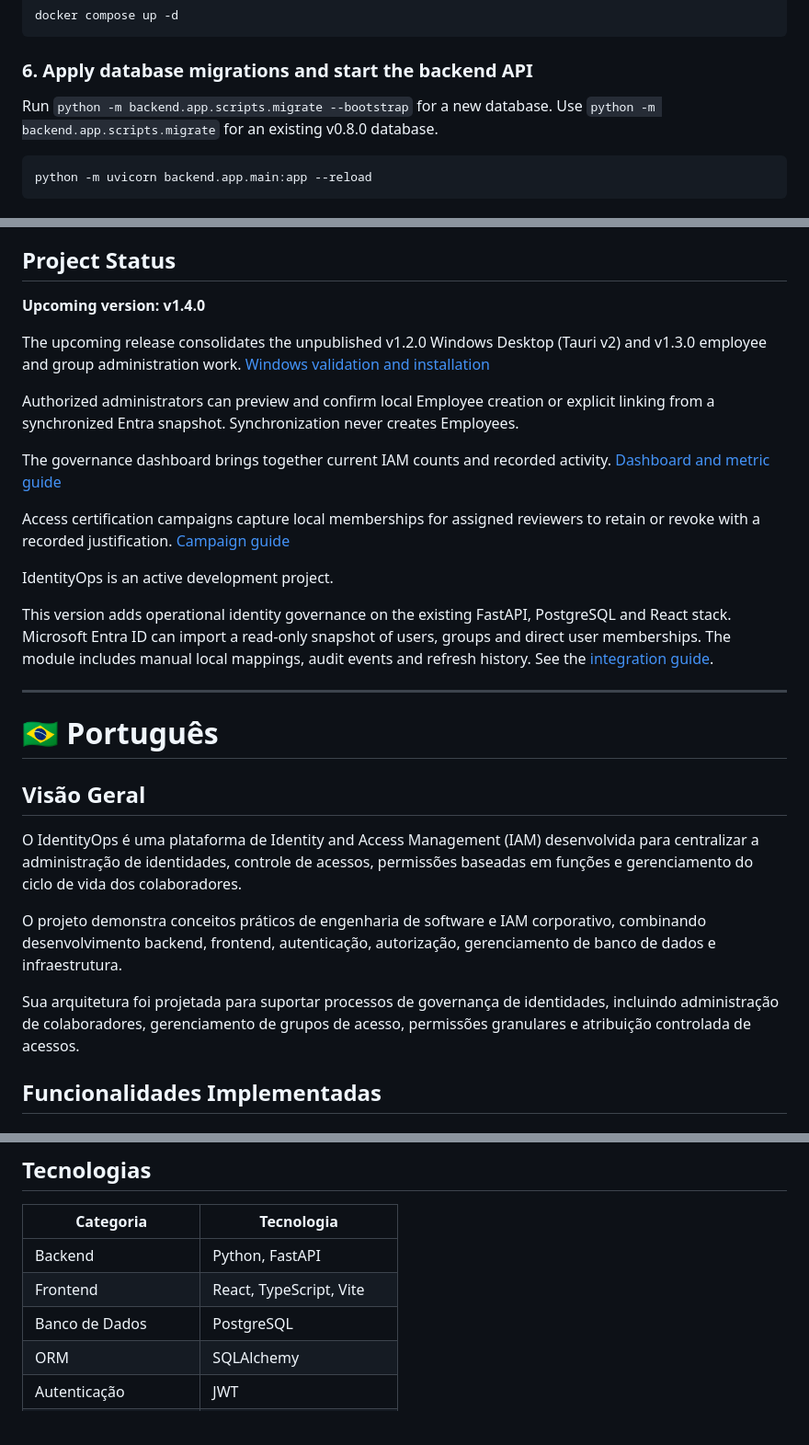
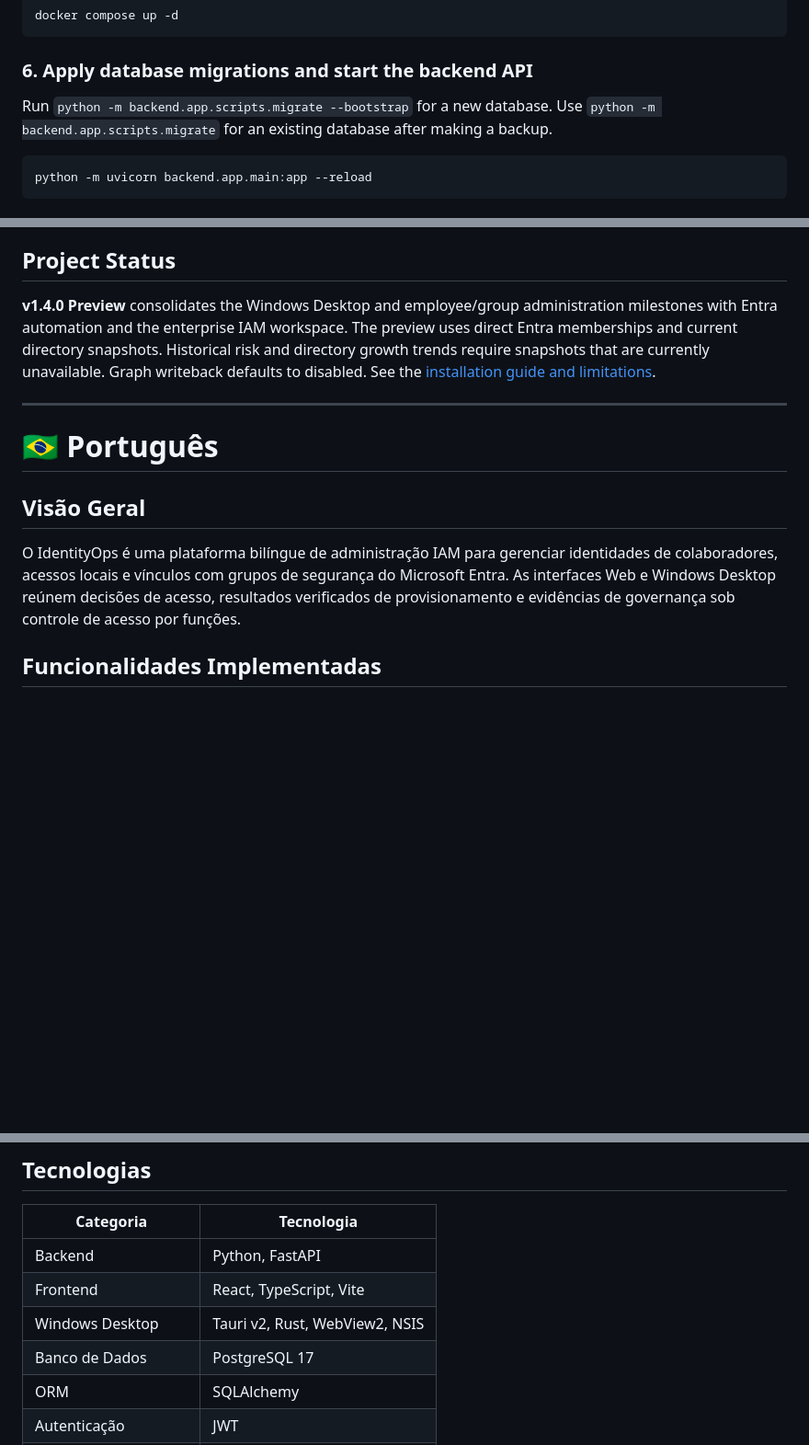
Before and after one commit to GabrielGrans/identityops-platform, a Markdown page: README.md, 3 parts joined by grey strips. Shown at 92% size. GitHub-like rendering; blank space fills up the shorter version.

````diff
--- a/README.md
+++ b/README.md
@@ -183,7 +179,7 @@ docker compose up -d
 ### 6. Apply database migrations and start the backend API
 
 Run `python -m backend.app.scripts.migrate --bootstrap` for a new database.
-Use `python -m backend.app.scripts.migrate` for an existing v0.8.0 database.
+Use `python -m backend.app.scripts.migrate` for an existing database after making a backup.
 
 ```powershell
 python -m uvicorn backend.app.main:app --reload
@@ -261,20 +257,7 @@ Docker images for controlled deployment. See the [release guide](docs/RELEASE.md
 
 ## Project Status
 
-**Upcoming version: v1.4.0**
-
-The upcoming release consolidates the unpublished v1.2.0 Windows Desktop (Tauri v2) and v1.3.0 employee and group administration work. [Windows validation and installation](docs/RELEASE.md#windows-desktop)
-
-Authorized administrators can preview and confirm local Employee creation or explicit linking from a synchronized Entra snapshot. Synchronization never creates Employees.
-
-The governance dashboard brings together current IAM counts and recorded activity. [Dashboard and metric guide](docs/DASHBOARD.md)
-
-Access certification campaigns capture local memberships for assigned reviewers to retain or revoke with a recorded justification. [Campaign guide](docs/CERTIFICATION.md)
-
-IdentityOps is an active development project.
-
-This version adds operational identity governance on the existing FastAPI, PostgreSQL and React stack.
-Microsoft Entra ID can import a read-only snapshot of users, groups and direct user memberships. The module includes manual local mappings, audit events and refresh history. See the [integration guide](docs/ENTRA_ID.md).
+**v1.4.0 Preview** consolidates the Windows Desktop and employee/group administration milestones with Entra automation and the enterprise IAM workspace. The preview uses direct Entra memberships and current directory snapshots. Historical risk and directory growth trends require snapshots that are currently unavailable. Graph writeback defaults to disabled. See the [installation guide and limitations](docs/RELEASE.md#windows-desktop).
 
 ---
 
@@ -282,11 +265,7 @@ Microsoft Entra ID can import a read-only snapshot of users, groups and direct u
 
 ## Visão Geral
 
-O IdentityOps é uma plataforma de Identity and Access Management (IAM) desenvolvida para centralizar a administração de identidades, controle de acessos, permissões baseadas em funções e gerenciamento do ciclo de vida dos colaboradores.
-
-O projeto demonstra conceitos práticos de engenharia de software e IAM corporativo, combinando desenvolvimento backend, frontend, autenticação, autorização, gerenciamento de banco de dados e infraestrutura.
-
-Sua arquitetura foi projetada para suportar processos de governança de identidades, incluindo administração de colaboradores, gerenciamento de grupos de acesso, permissões granulares e atribuição controlada de acessos.
+O IdentityOps é uma plataforma bilíngue de administração IAM para gerenciar identidades de colaboradores, acessos locais e vínculos com grupos de segurança do Microsoft Entra. As interfaces Web e Windows Desktop reúnem decisões de acesso, resultados verificados de provisionamento e evidências de governança sob controle de acesso por funções.
 
 ## Funcionalidades Implementadas
 
@@ -327,7 +303,8 @@ Consulte o [guia de operação de IAM](docs/IAM.md).
 |---|---|
 | Backend | Python, FastAPI |
 | Frontend | React, TypeScript, Vite |
-| Banco de Dados | PostgreSQL |
+| Windows Desktop | Tauri v2, Rust, WebView2, NSIS |
+| Banco de Dados | PostgreSQL 17 |
 | ORM | SQLAlchemy |
 | Autenticação | JWT |
 | Hash de Senhas | Argon2 |
````
Also changed, not shown: other parts of README.md (+24 -44 lines), CHANGELOG.md (+16 -12 lines), docs/RELEASE.md (+38 -12 lines), docs/assets/v140-dashboard.png (added).
